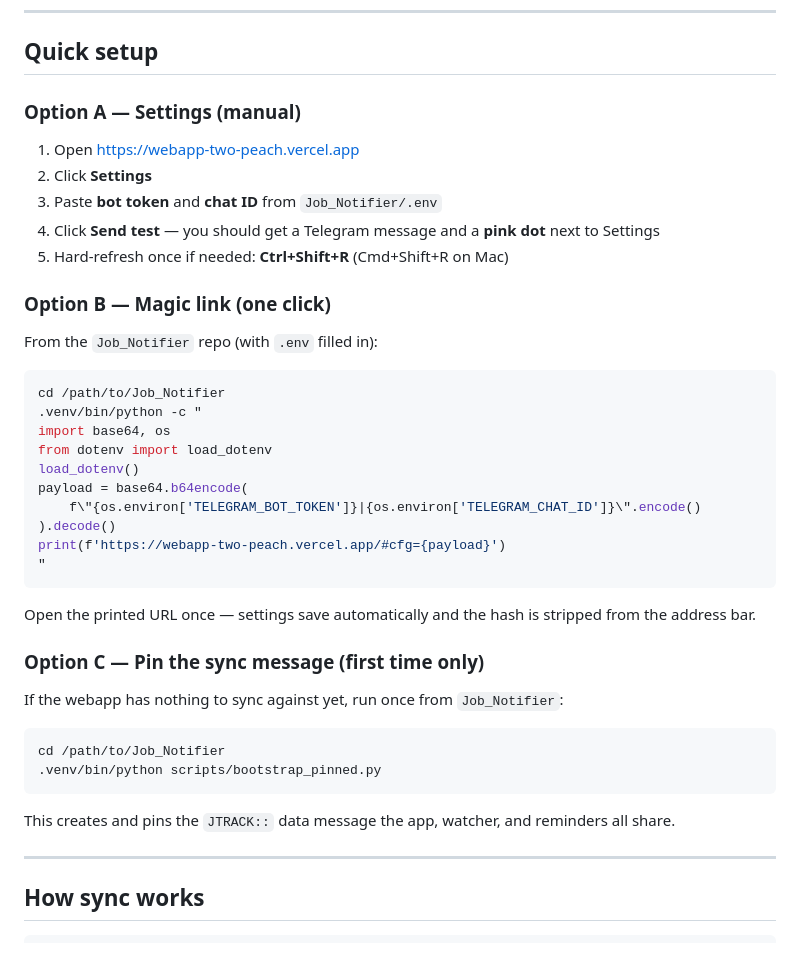
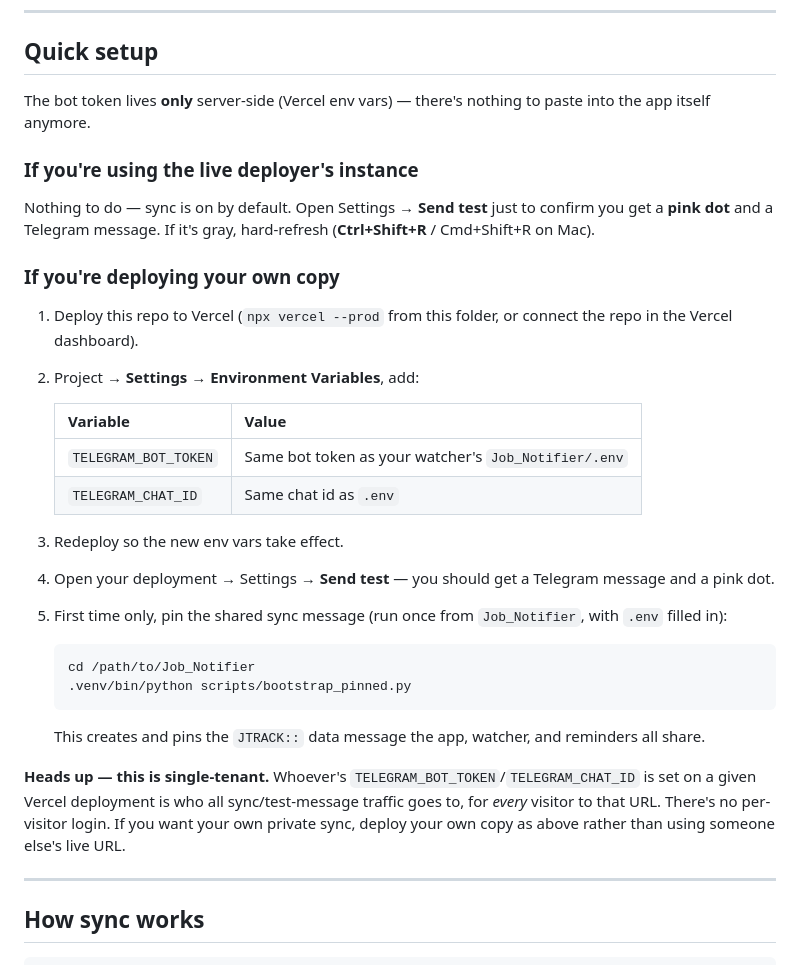
Before and after one commit to nehanataraj/internship-notifs, a Markdown page: README.md, the part around the change. GitHub-like rendering.

Commit message:
Update setup docs: token is server-side only now, no client paste
Co-authored-by: Cursor <cursoragent@cursor.com>

````diff
--- a/README.md
+++ b/README.md
@@ -30,43 +30,34 @@ Use **the same bot** as your job watcher (`TELEGRAM_BOT_TOKEN` in `Job_Notifier/
 
 ## Quick setup
 
-### Option A — Settings (manual)
+The bot token lives **only** server-side (Vercel env vars) — there's nothing to paste into the app itself anymore.
 
-1. Open https://webapp-two-peach.vercel.app
-2. Click **Settings**
-3. Paste **bot token** and **chat ID** from `Job_Notifier/.env`
-4. Click **Send test** — you should get a Telegram message and a **pink dot** next to Settings
-5. Hard-refresh once if needed: **Ctrl+Shift+R** (Cmd+Shift+R on Mac)
+### If you're using the live deployer's instance
 
-### Option B — Magic link (one click)
+Nothing to do — sync is on by default. Open Settings → **Send test** just to confirm you get a **pink dot** and a Telegram message. If it's gray, hard-refresh (**Ctrl+Shift+R** / Cmd+Shift+R on Mac).
 
-From the `Job_Notifier` repo (with `.env` filled in):
+### If you're deploying your own copy
 
-```bash
-cd /path/to/Job_Notifier
-.venv/bin/python -c "
-import base64, os
-from dotenv import load_dotenv
-load_dotenv()
-payload = base64.b64encode(
-    f\"{os.environ['TELEGRAM_BOT_TOKEN']}|{os.environ['TELEGRAM_CHAT_ID']}\".encode()
-).decode()
-print(f'https://webapp-two-peach.vercel.app/#cfg={payload}')
-"
-```
+1. Deploy this repo to Vercel (`npx vercel --prod` from this folder, or connect the repo in the Vercel dashboard).
+2. Project → **Settings → Environment Variables**, add:
 
-Open the printed URL once — settings save automatically and the hash is stripped from the address bar.
+   | Variable | Value |
+   |----------|-------|
+   | `TELEGRAM_BOT_TOKEN` | Same bot token as your watcher's `Job_Notifier/.env` |
+   | `TELEGRAM_CHAT_ID` | Same chat id as `.env` |
 
-### Option C — Pin the sync message (first time only)
+3. Redeploy so the new env vars take effect.
+4. Open your deployment → Settings → **Send test** — you should get a Telegram message and a pink dot.
+5. First time only, pin the shared sync message (run once from `Job_Notifier`, with `.env` filled in):
 
-If the webapp has nothing to sync against yet, run once from `Job_Notifier`:
+   ```bash
+   cd /path/to/Job_Notifier
+   .venv/bin/python scripts/bootstrap_pinned.py
+   ```
 
-```bash
-cd /path/to/Job_Notifier
-.venv/bin/python scripts/bootstrap_pinned.py
-```
+   This creates and pins the `JTRACK::` data message the app, watcher, and reminders all share.
 
-This creates and pins the `JTRACK::` data message the app, watcher, and reminders all share.
+**Heads up — this is single-tenant.** Whoever's `TELEGRAM_BOT_TOKEN`/`TELEGRAM_CHAT_ID` is set on a given Vercel deployment is who all sync/test-message traffic goes to, for *every* visitor to that URL. There's no per-visitor login. If you want your own private sync, deploy your own copy as above rather than using someone else's live URL.
 
 ---
 
````
